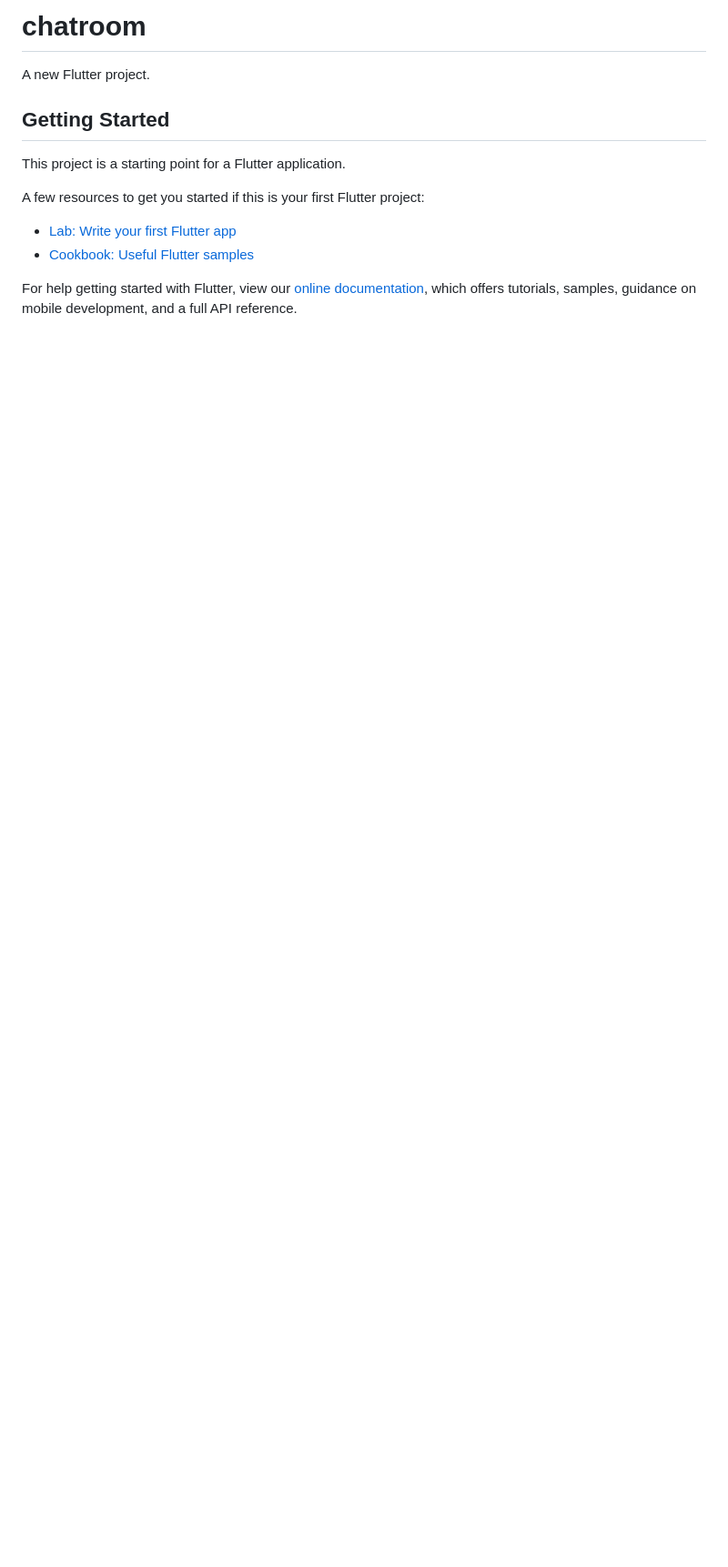
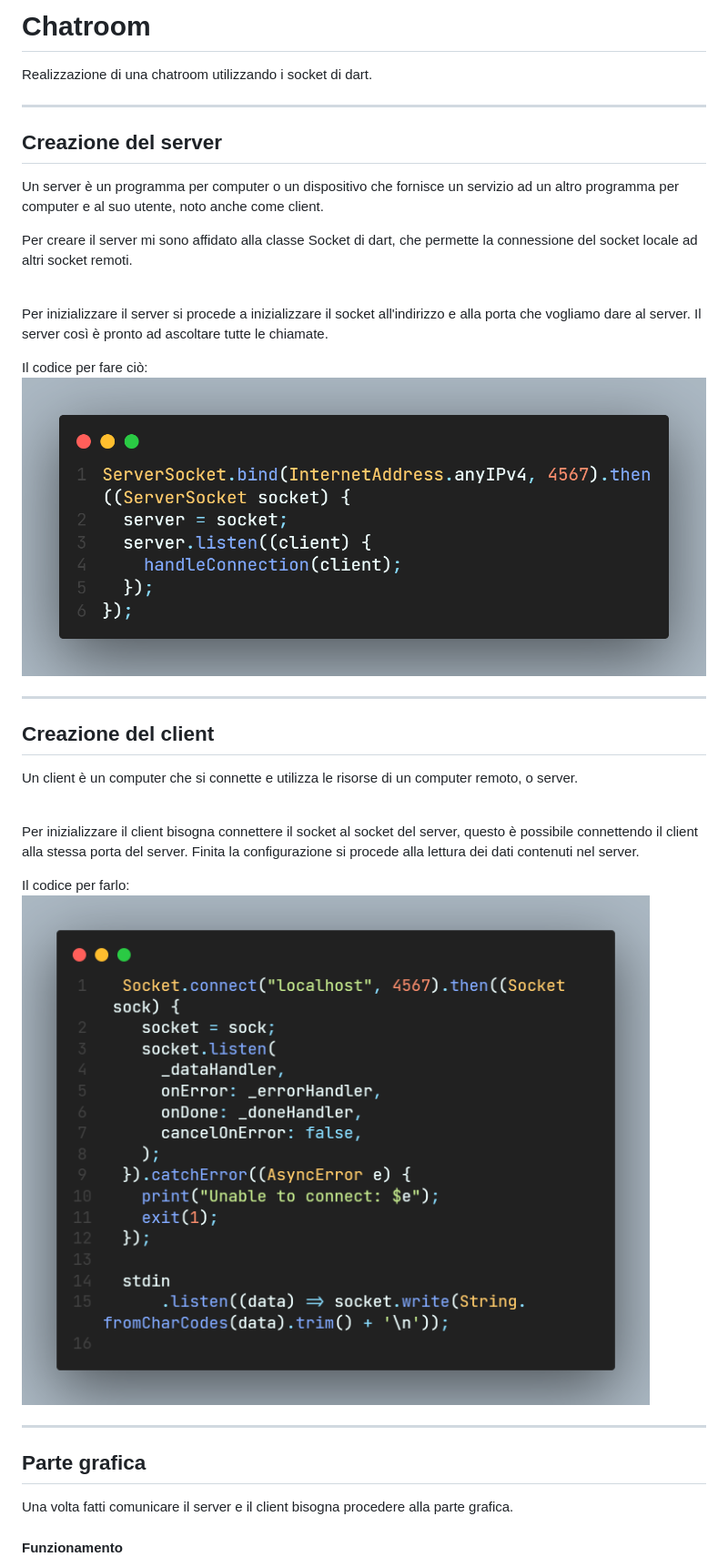
Before and after one commit to filippoveggo/TPSIT2020, a Markdown page: chatroom/client/README.md, the part around the change printed below. Shown: that part at 91% size. Drawn GitHub-style; pictures changed too: images/Client.png (added), images/Server.png (added); blank space fills up the shorter version.

```diff
--- a/chatroom/client/README.md
+++ b/chatroom/client/README.md
@@ -1,16 +1,41 @@
-# chatroom
+# Chatroom
 
-A new Flutter project.
+Realizzazione di una chatroom utilizzando i socket di dart.
 
-## Getting Started
+---
 
-This project is a starting point for a Flutter application.
+## Creazione del server
 
-A few resources to get you started if this is your first Flutter project:
+Un server è un programma per computer o un dispositivo che fornisce un servizio ad un altro programma per computer e al suo utente, noto anche come client.
 
-- [Lab: Write your first Flutter app](https://flutter.dev/docs/get-started/codelab)
-- [Cookbook: Useful Flutter samples](https://flutter.dev/docs/cookbook)
+Per creare il server mi sono affidato alla classe Socket di dart, che permette la connessione del socket locale ad altri socket remoti.
 
-For help getting started with Flutter, view our
-[online documentation](https://flutter.dev/docs), which offers tutorials,
-samples, guidance on mobile development, and a full API reference.
+<br>
+
+Per inizializzare il server si procede a inizializzare il socket all'indirizzo e alla porta che vogliamo dare al server. Il server così è pronto ad ascoltare tutte le chiamate.
+
+Il codice per fare ciò:
+<img src="./../../images/Server.png">
+
+---
+
+## Creazione del client
+
+Un client è un computer che si connette e utilizza le risorse di un computer remoto, o server.
+
+<br>
+
+Per inizializzare il client bisogna connettere il socket al socket del server, questo è possibile connettendo il client alla stessa porta del server.
+Finita la configurazione si procede alla lettura dei dati contenuti nel server.
+
+Il codice per farlo:
+<img src="./../../images/Client.png">
+
+---
+
+## Parte grafica
+
+Una volta fatti comunicare il server e il client bisogna procedere alla parte grafica.
+
+#### Funzionamento
+
```
Also changed, not shown: other parts of chatroom/client/README.md (+32 -0 lines), images/bubble.png (added), images/if.png (added), images/json.png (added), images/message.png (added).
